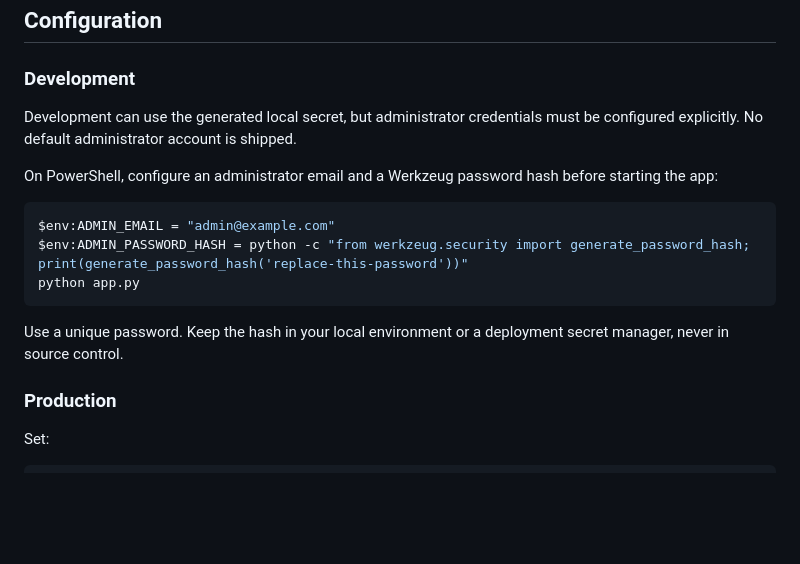
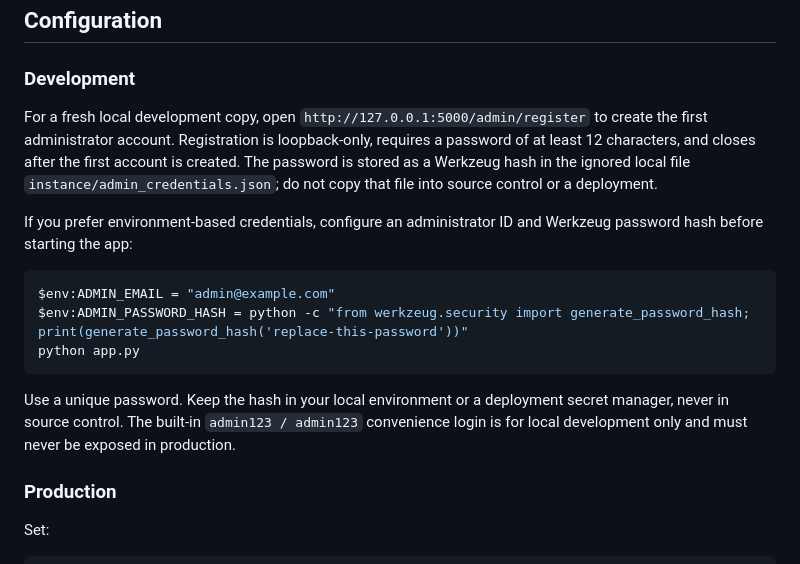
Before and after one commit to deathkernel/FresherFlow, a Markdown page: README.md, the part around the change. Drawn GitHub-style; blank space fills up the shorter version.

Commit message:
Document one-time local admin registration

````diff
--- a/README.md
+++ b/README.md
@@ -53,9 +53,9 @@ The application creates its SQLite database under `instance/` on first start. Ru
 
 ### Development
 
-Development can use the generated local secret, but administrator credentials must be configured explicitly. No default administrator account is shipped.
+For a fresh local development copy, open `http://127.0.0.1:5000/admin/register` to create the first administrator account. Registration is loopback-only, requires a password of at least 12 characters, and closes after the first account is created. The password is stored as a Werkzeug hash in the ignored local file `instance/admin_credentials.json`; do not copy that file into source control or a deployment.
 
-On PowerShell, configure an administrator email and a Werkzeug password hash before starting the app:
+If you prefer environment-based credentials, configure an administrator ID and Werkzeug password hash before starting the app:
 
 ```powershell
 $env:ADMIN_EMAIL = "admin@example.com"
@@ -63,7 +63,7 @@ $env:ADMIN_PASSWORD_HASH = python -c "from werkzeug.security import generate_pas
 python app.py
 ```
 
-Use a unique password. Keep the hash in your local environment or a deployment secret manager, never in source control.
+Use a unique password. Keep the hash in your local environment or a deployment secret manager, never in source control. The built-in `admin123 / admin123` convenience login is for local development only and must never be exposed in production.
 
 ### Production
 
````
